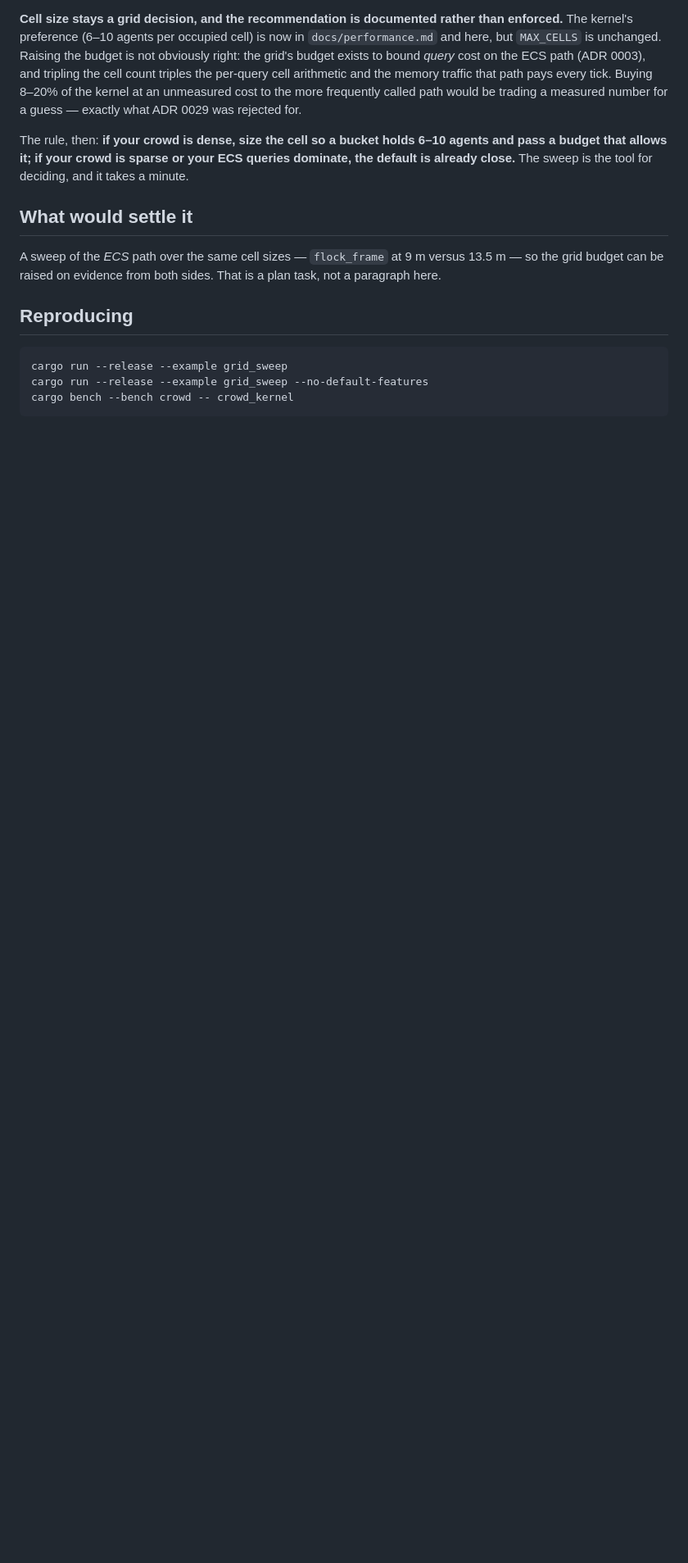
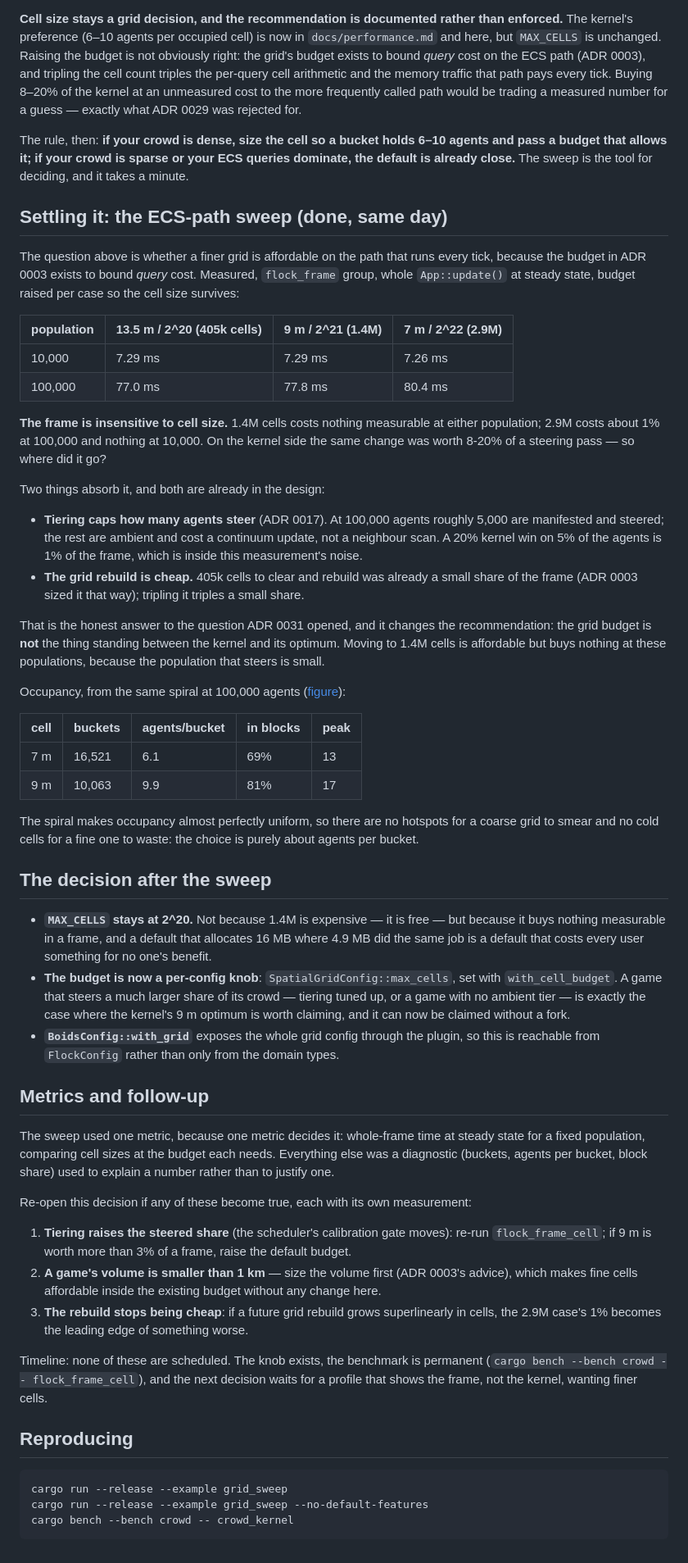
Before and after one commit to greysquirr3l/bevy-flock, a Markdown page: docs/adr/0031-cell-sizing-for-lanes.md, the part around the change. Shown at 82% size. Drawn GitHub-style; blank space fills up the shorter version.

```diff
--- a/docs/adr/0031-cell-sizing-for-lanes.md
+++ b/docs/adr/0031-cell-sizing-for-lanes.md
@@ -86,10 +86,73 @@ The rule, then: **if your crowd is dense, size the cell so a bucket holds 6–10
 budget that allows it; if your crowd is sparse or your ECS queries dominate, the default is
 already close.** The sweep is the tool for deciding, and it takes a minute.
 
-## What would settle it
+## Settling it: the ECS-path sweep (done, same day)
 
-A sweep of the *ECS* path over the same cell sizes — `flock_frame` at 9 m versus 13.5 m — so the
-grid budget can be raised on evidence from both sides. That is a plan task, not a paragraph here.
+The question above is whether a finer grid is affordable on the path that runs every tick, because
+the budget in ADR 0003 exists to bound *query* cost. Measured, `flock_frame` group, whole
+`App::update()` at steady state, budget raised per case so the cell size survives:
+
+| population | 13.5 m / 2^20 (405k cells) | 9 m / 2^21 (1.4M) | 7 m / 2^22 (2.9M) |
+| --- | --- | --- | --- |
+| 10,000 | 7.29 ms | 7.29 ms | 7.26 ms |
+| 100,000 | 77.0 ms | 77.8 ms | 80.4 ms |
+
+**The frame is insensitive to cell size.** 1.4M cells costs nothing measurable at either
+population; 2.9M costs about 1% at 100,000 and nothing at 10,000. On the kernel side the same
+change was worth 8-20% of a steering pass — so where did it go?
+
+Two things absorb it, and both are already in the design:
+
+- **Tiering caps how many agents steer** (ADR 0017). At 100,000 agents roughly 5,000 are manifested
+  and steered; the rest are ambient and cost a continuum update, not a neighbour scan. A 20% kernel
+  win on 5% of the agents is 1% of the frame, which is inside this measurement's noise.
+- **The grid rebuild is cheap.** 405k cells to clear and rebuild was already a small share of the
+  frame (ADR 0003 sized it that way); tripling it triples a small share.
+
+That is the honest answer to the question ADR 0031 opened, and it changes the recommendation: the
+grid budget is **not** the thing standing between the kernel and its optimum. Moving to 1.4M cells
+is affordable but buys nothing at these populations, because the population that steers is small.
+
+Occupancy, from the same spiral at 100,000 agents ([figure](../images/occupancy-7m-9m.png)):
+
+| cell | buckets | agents/bucket | in blocks | peak |
+| --- | --- | --- | --- | --- |
+| 7 m | 16,521 | 6.1 | 69% | 13 |
+| 9 m | 10,063 | 9.9 | 81% | 17 |
+
+The spiral makes occupancy almost perfectly uniform, so there are no hotspots for a coarse grid to
+smear and no cold cells for a fine one to waste: the choice is purely about agents per bucket.
+
+## The decision after the sweep
+
+- **`MAX_CELLS` stays at 2^20.** Not because 1.4M is expensive — it is free — but because it buys
+  nothing measurable in a frame, and a default that allocates 16 MB where 4.9 MB did the same job is
+  a default that costs every user something for no one's benefit.
+- **The budget is now a per-config knob**: `SpatialGridConfig::max_cells`, set with
+  `with_cell_budget`. A game that steers a much larger share of its crowd — tiering tuned up, or a
+  game with no ambient tier — is exactly the case where the kernel's 9 m optimum is worth claiming,
+  and it can now be claimed without a fork.
+- **`BoidsConfig::with_grid`** exposes the whole grid config through the plugin, so this is reachable
+  from `FlockConfig` rather than only from the domain types.
+
+## Metrics and follow-up
+
+The sweep used one metric, because one metric decides it: whole-frame time at steady state for a
+fixed population, comparing cell sizes at the budget each needs. Everything else was a diagnostic
+(buckets, agents per bucket, block share) used to explain a number rather than to justify one.
+
+Re-open this decision if any of these become true, each with its own measurement:
+
+1. **Tiering raises the steered share** (the scheduler's calibration gate moves): re-run
+   `flock_frame_cell`; if 9 m is worth more than 3% of a frame, raise the default budget.
+2. **A game's volume is smaller than 1 km** — size the volume first (ADR 0003's advice), which makes
+   fine cells affordable inside the existing budget without any change here.
+3. **The rebuild stops being cheap**: if a future grid rebuild grows superlinearly in cells, the
+   2.9M case's 1% becomes the leading edge of something worse.
+
+Timeline: none of these are scheduled. The knob exists, the benchmark is permanent
+(`cargo bench --bench crowd -- flock_frame_cell`), and the next decision waits for a profile that
+shows the frame, not the kernel, wanting finer cells.
 
 ## Reproducing
 
```
Also changed, not shown: CHANGELOG.md (+9 -0 lines), docs/performance.md (+16 -0 lines), docs/images/occupancy-7m-9m.png (added), 3 other files.
